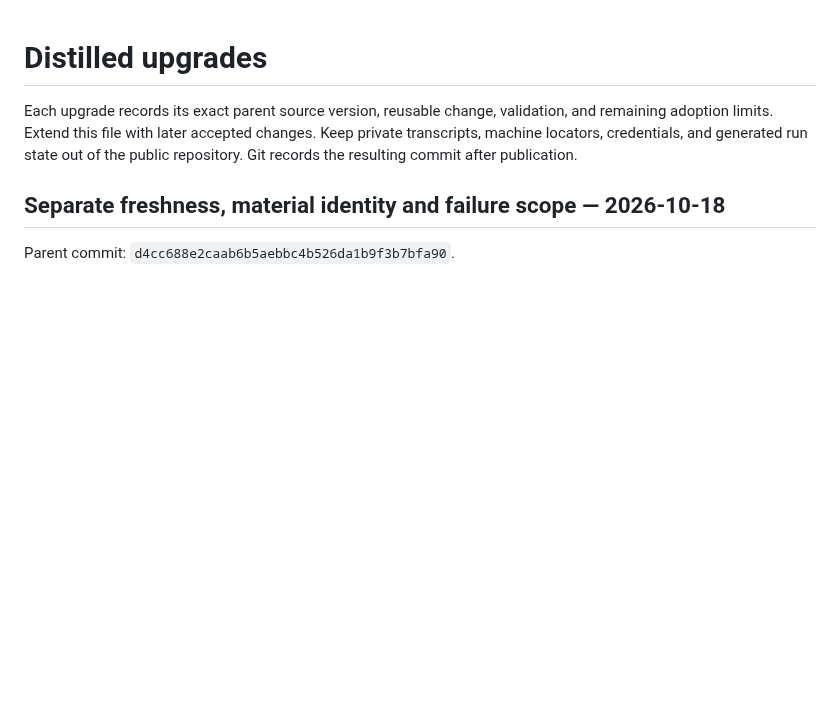
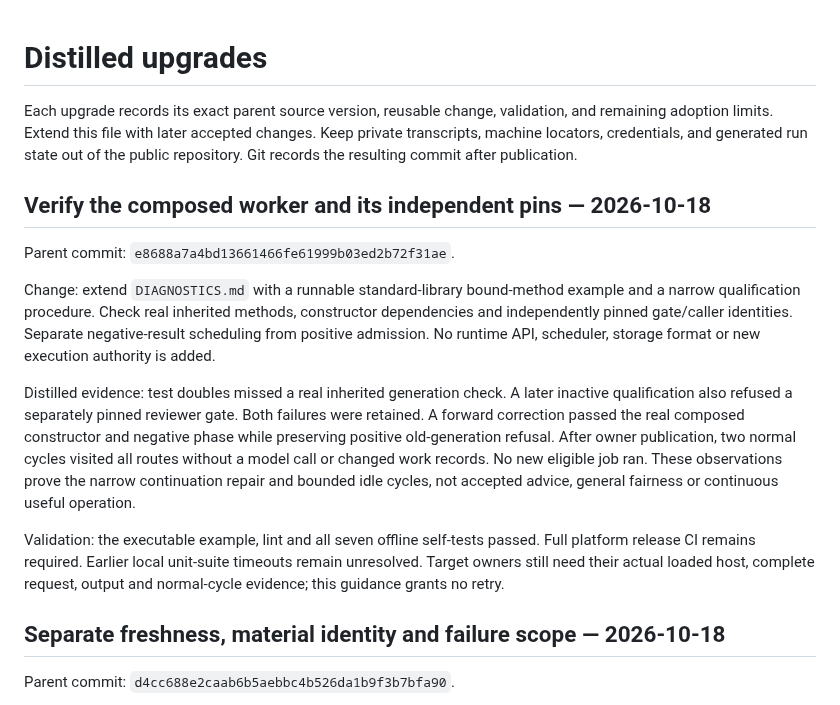
Before and after one commit to scruge1/lowvram-agentic-harness, a Markdown page: UPGRADES.md, the part around the change. Rendered like a GitHub page; blank space fills up the shorter version.

```diff
--- a/UPGRADES.md
+++ b/UPGRADES.md
@@ -4,6 +4,30 @@ Each upgrade records its exact parent source version, reusable change, validatio
 and remaining adoption limits. Extend this file with later accepted changes.
 Keep private transcripts, machine locators, credentials, and generated run state
 out of the public repository. Git records the resulting commit after publication.
+
+## Verify the composed worker and its independent pins — 2026-10-18
+
+Parent commit: `e8688a7a4bd13661466fe61999b03ed2b72f31ae`.
+
+Change: extend `DIAGNOSTICS.md` with a runnable standard-library bound-method
+example and a narrow qualification procedure. Check real inherited methods,
+constructor dependencies and independently pinned gate/caller identities.
+Separate negative-result scheduling from positive admission. No runtime API,
+scheduler, storage format or new execution authority is added.
+
+Distilled evidence: test doubles missed a real inherited generation check. A
+later inactive qualification also refused a separately pinned reviewer gate.
+Both failures were retained. A forward correction passed the real composed
+constructor and negative phase while preserving positive old-generation refusal.
+After owner publication, two normal cycles visited all routes without a model
+call or changed work records. No new eligible job ran. These observations prove
+the narrow continuation repair and bounded idle cycles, not accepted advice,
+general fairness or continuous useful operation.
+
+Validation: the executable example, lint and all seven offline self-tests passed.
+Full platform release CI remains required. Earlier local unit-suite timeouts
+remain unresolved. Target owners still need their actual loaded host, complete
+request, output and normal-cycle evidence; this guidance grants no retry.
 
 ## Separate freshness, material identity and failure scope — 2026-10-18
 
```
Also changed, not shown: DIAGNOSTICS.md (+45 -0 lines).
